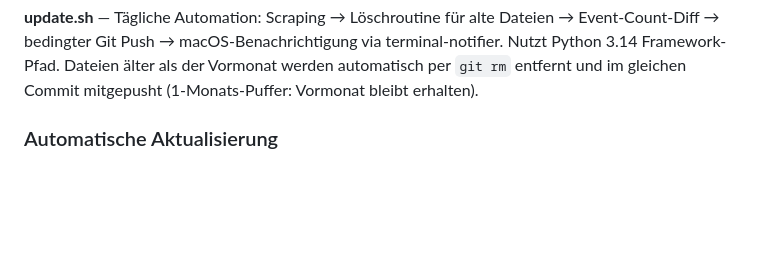
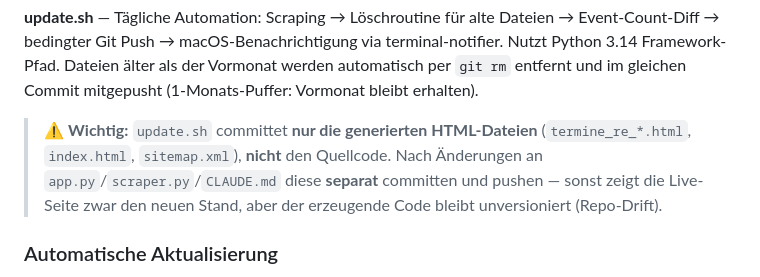
Before and after one commit to mastermint-63/Termine-Recklinghausen, a Markdown page: CLAUDE.md, the part around the change. Drawn GitHub-style; blank space fills up the shorter version.

Commit message:
Doku: update.sh committet nur HTML, nicht den Quellcode
Hinweis in der update.sh-Beschreibung ergänzt, damit Code-Änderungen
nach einem Lauf nicht unversioniert bleiben (Repo-Drift).

Co-Authored-By: Claude Opus 4.8 (1M context) <noreply@anthropic.com>

```diff
--- a/CLAUDE.md
+++ b/CLAUDE.md
@@ -43,6 +43,8 @@ rund 35 Quellen → scraper.py (Termin-Objekte) → app.py (HTML-Generierung)
 3. **Markantes Schlüsselwort** (`_hat_markantes_schluesselwort()`) — mindestens ein Wort ≥5 Zeichen, das nicht in der ~175-Wörter-Stoppwortliste steht, kommt in beiden Namen vor; Stoppwörter umfassen Artikel, Präpositionen, Event-Generika (party, workshop, live, show, night) und VHS-Generika (anfänger, fortgeschrittene) Beschreibungen werden auf 800 Zeichen begrenzt; bei Terminen mit Link und langer Beschreibung (>120 Zeichen) erscheint ein aufklappbarer Text mit `termin-beschreibung-mehr`-Klasse und `onclick`-Toggle.
 
 **update.sh** — Tägliche Automation: Scraping → Löschroutine für alte Dateien → Event-Count-Diff → bedingter Git Push → macOS-Benachrichtigung via terminal-notifier. Nutzt Python 3.14 Framework-Pfad. Dateien älter als der Vormonat werden automatisch per `git rm` entfernt und im gleichen Commit mitgepusht (1-Monats-Puffer: Vormonat bleibt erhalten).
+
+> ⚠️ **Wichtig:** `update.sh` committet **nur die generierten HTML-Dateien** (`termine_re_*.html`, `index.html`, `sitemap.xml`), **nicht** den Quellcode. Nach Änderungen an `app.py`/`scraper.py`/`CLAUDE.md` diese **separat** committen und pushen — sonst zeigt die Live-Seite zwar den neuen Stand, aber der erzeugende Code bleibt unversioniert (Repo-Drift).
 
 ### Automatische Aktualisierung
 
```
